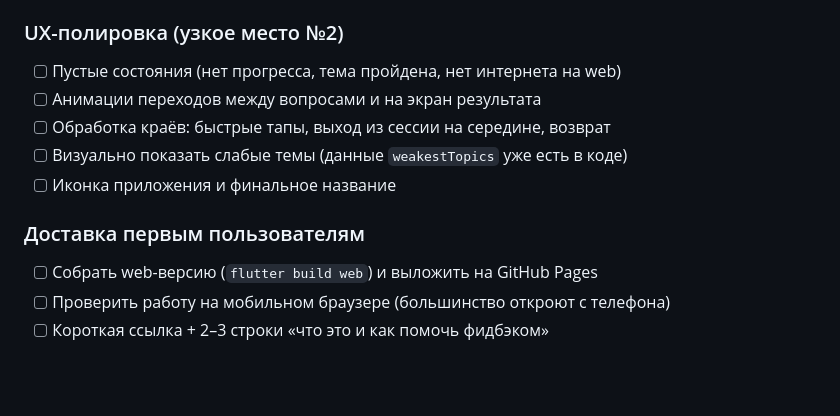
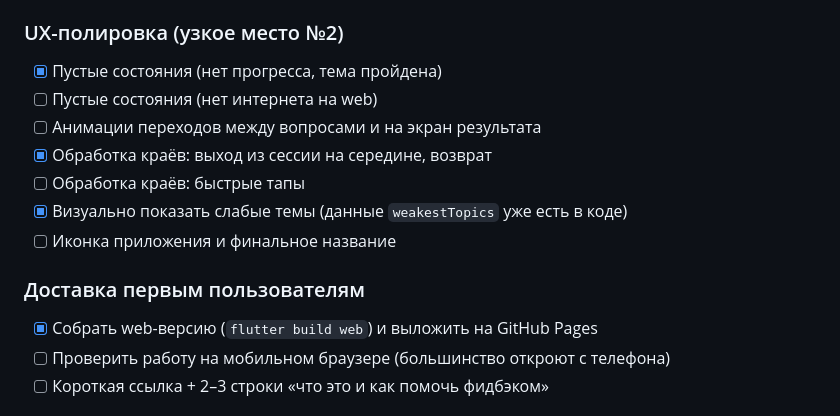
Before and after one commit to treatttt/interview-helper-system, a Markdown page: ROADMAP.md, the part around the change. GitHub-like rendering; blank space fills up the shorter version.

```diff
--- a/ROADMAP.md
+++ b/ROADMAP.md
@@ -43,14 +43,16 @@
 - [ ] Вычитать пояснения (`explanation`) — это главная ценность для готовящегося
 
 ### UX-полировка (узкое место №2)
-- [ ] Пустые состояния (нет прогресса, тема пройдена, нет интернета на web)
+- [x] Пустые состояния (нет прогресса, тема пройдена)
+- [ ] Пустые состояния (нет интернета на web)
 - [ ] Анимации переходов между вопросами и на экран результата
-- [ ] Обработка краёв: быстрые тапы, выход из сессии на середине, возврат
-- [ ] Визуально показать слабые темы (данные `weakestTopics` уже есть в коде)
+- [x] Обработка краёв: выход из сессии на середине, возврат
+- [ ] Обработка краёв: быстрые тапы
+- [x] Визуально показать слабые темы (данные `weakestTopics` уже есть в коде)
 - [ ] Иконка приложения и финальное название
 
 ### Доставка первым пользователям
-- [ ] Собрать web-версию (`flutter build web`) и выложить на GitHub Pages
+- [x] Собрать web-версию (`flutter build web`) и выложить на GitHub Pages
 - [ ] Проверить работу на мобильном браузере (большинство откроют с телефона)
 - [ ] Короткая ссылка + 2–3 строки «что это и как помочь фидбэком»
 
```
